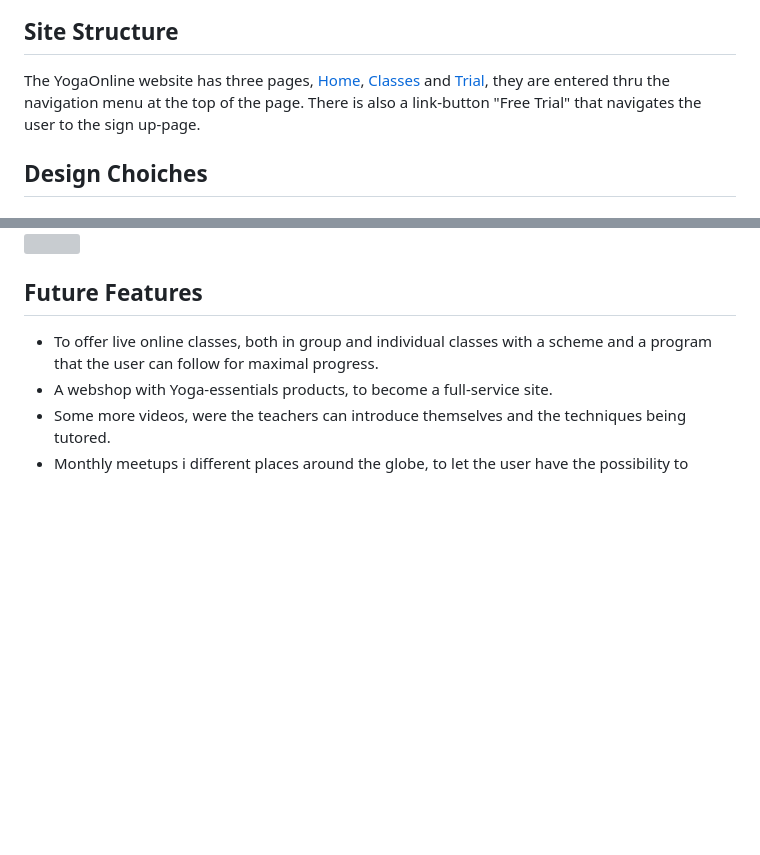
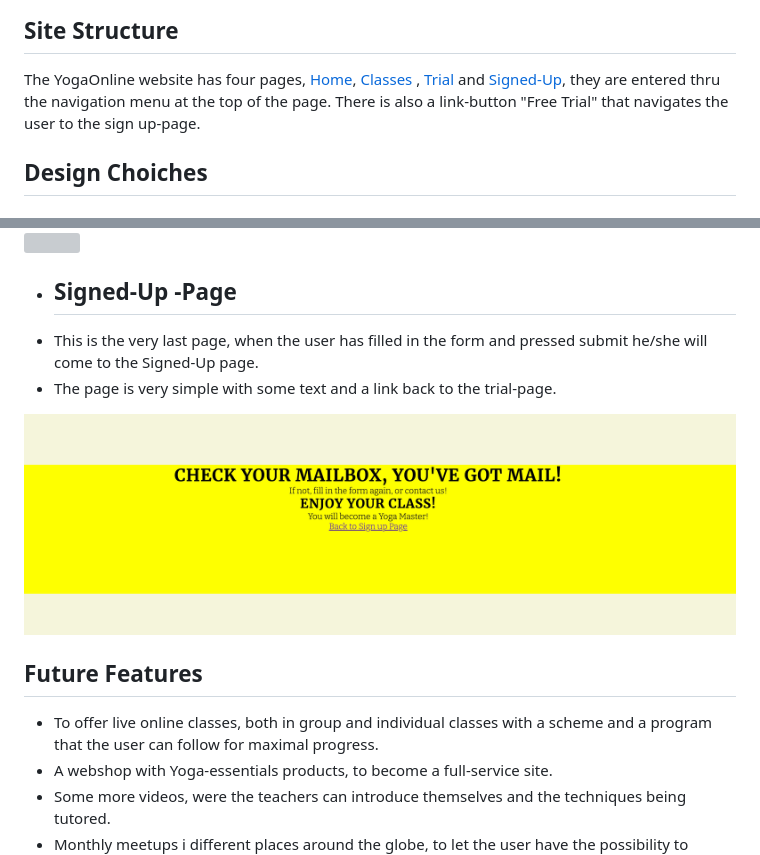
Before and after one commit to Fredricho/Yoga-Online, a Markdown page: README.md, 2 parts joined by grey strips. Rendered like a GitHub page; pictures changed too: readimages/signed-up.png (added); blank space fills up the shorter version; grey boxes are pictures that could not be loaded.

Commit message:
Add some content and image to readme

```diff
--- a/README.md
+++ b/README.md
@@ -46,7 +46,7 @@ These wireframes were created in Balsamiq for the YogaOnline website, one for ea
 
 ## Site Structure
 
-The YogaOnline website has three pages, [Home](/index.html), [Classes](/classes.html) and [Trial](/trial.html), they are entered thru the navigation menu at the top of the page. There is also a link-button "Free Trial" that navigates the user to the sign up-page.
+The YogaOnline website has four pages, [Home](/index.html), [Classes](/classes.html) , [Trial](/trial.html) and [Signed-Up](/signed-up.html), they are entered thru the navigation menu at the top of the page. There is also a link-button "Free Trial" that navigates the user to the sign up-page.
 
 ## Design Choiches
   * ### Typography
@@ -103,6 +104,10 @@ YogaOnline is developed to be easily navigated with a menu top right or top, and
 <img src="readimages/sign.png" style="height:auto; width:400px;">
 <img src="readimages/video.png" style="height:auto; width:400px;">
 
+* ## Signed-Up -Page
+ * This is the very last page, when the user has filled in the form and pressed submit he/she will come to the Signed-Up page.
+ * The page is very simple with some text and a link back to the trial-page.<br>
+ <img src="readimages/signed-up.png" style="height:auto; width:400px;">
 
 ## Future Features
 * To offer live online classes, both in group and individual classes with a scheme and a program that the user can follow for maximal progress.
```
Also changed, not shown: other parts of README.md (+9 -8 lines).
